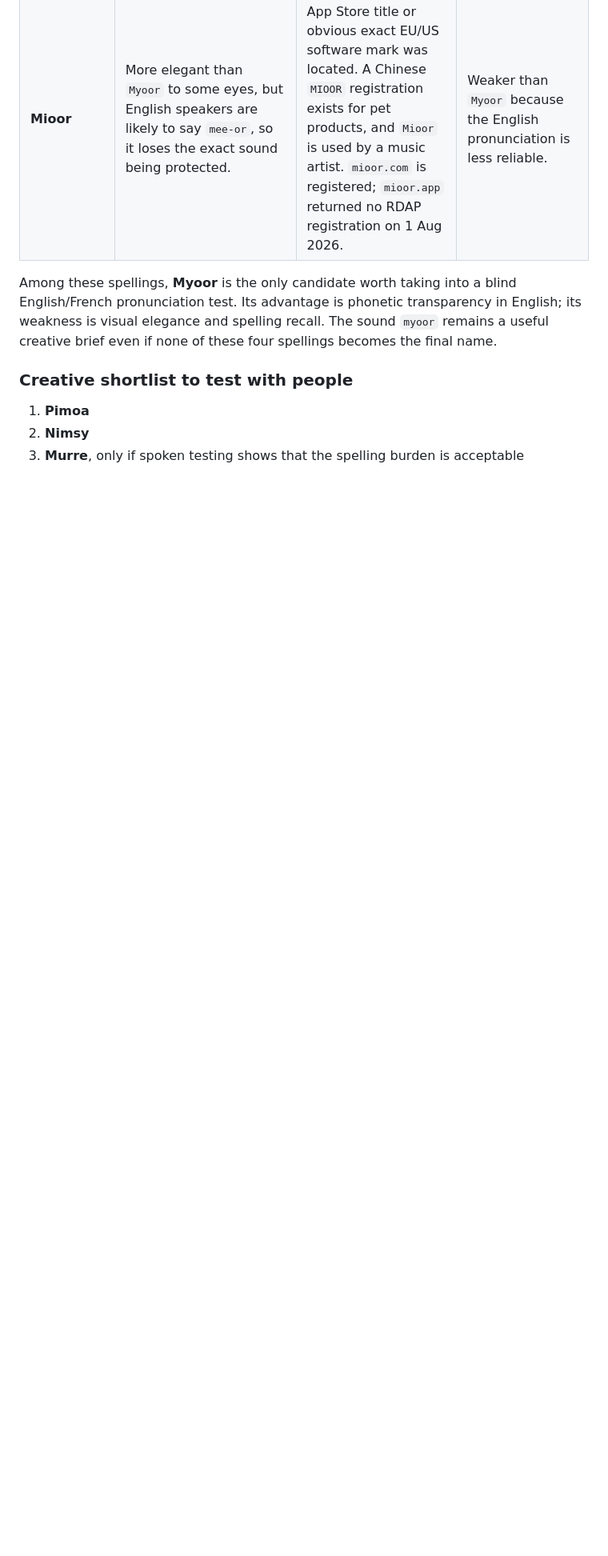
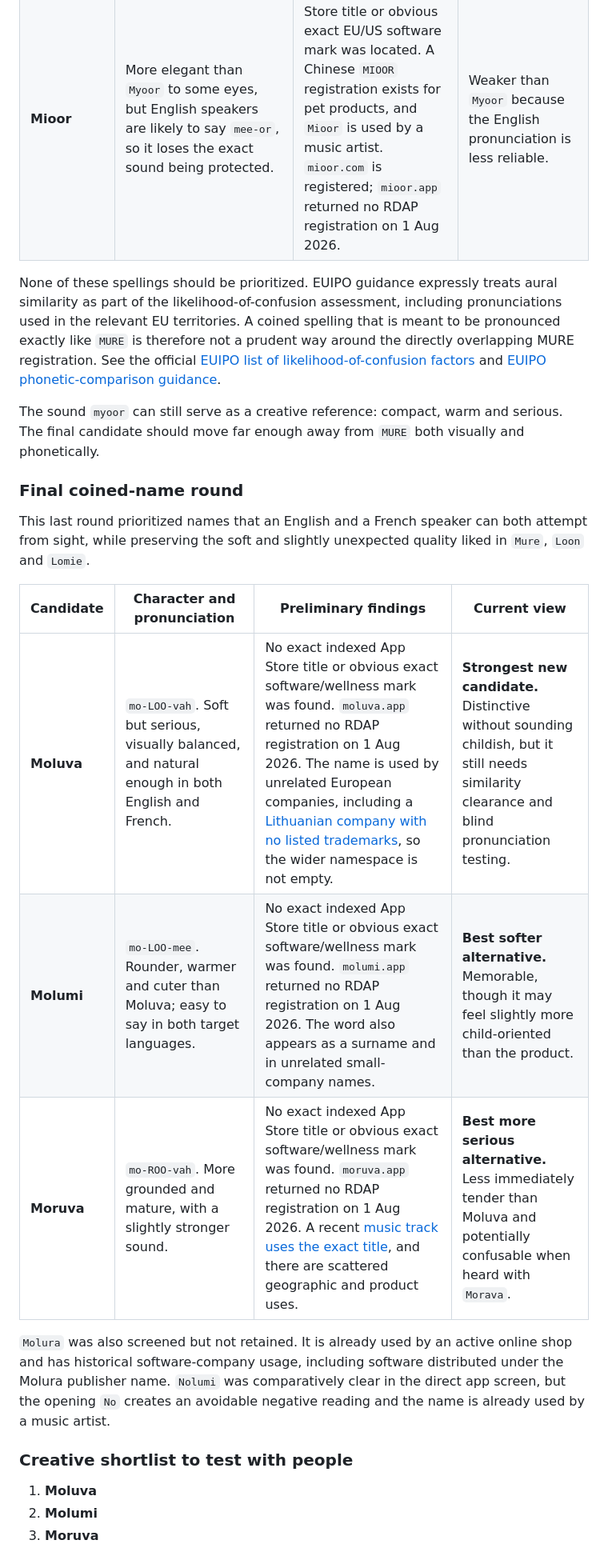
Before and after one commit to AlexiaPeri/emotionalappv1, a Markdown page: docs/name-clearance-preliminary-2026-08-01.md, the part around one of its changes. Shown at 80% size. GitHub-like rendering; blank space fills up the shorter version.

Commit message:
docs: add final naming candidates

```diff
--- a/docs/name-clearance-preliminary-2026-08-01.md
+++ b/docs/name-clearance-preliminary-2026-08-01.md
@@ -135,10 +135,24 @@ The user strongly prefers the English sound of `Mure` and proposed alternative s
 | **Mioor** | More elegant than `Myoor` to some eyes, but English speakers are likely to say `mee-or`, so it loses the exact sound being protected. | No exact indexed App Store title or obvious exact EU/US software mark was located. A Chinese `MIOOR` registration exists for pet products, and `Mioor` is used by a music artist. `mioor.com` is registered; `mioor.app` returned no RDAP registration on 1 Aug 2026. | Weaker than `Myoor` because the English pronunciation is less reliable. |
 
-Among these spellings, **Myoor** is the only candidate worth taking into a blind English/French pronunciation test. Its advantage is phonetic transparency in English; its weakness is visual elegance and spelling recall. The sound `myoor` remains a useful creative brief even if none of these four spellings becomes the final name.
+None of these spellings should be prioritized. EUIPO guidance expressly treats aural similarity as part of the likelihood-of-confusion assessment, including pronunciations used in the relevant EU territories. A coined spelling that is meant to be pronounced exactly like `MURE` is therefore not a prudent way around the directly overlapping MURE registration. See the official [EUIPO list of likelihood-of-confusion factors](https://guidelines.euipo.europa.eu/2302857/2227748/trade-mark-guidelines/4-2-list-of-factors-for-assessing-the-likelihood-of-confusion) and [EUIPO phonetic-comparison guidance](https://guidelines.euipo.europa.eu/2214313/1996584/-/3-4-2-comparacion-fonetica).
+
+The sound `myoor` can still serve as a creative reference: compact, warm and serious. The final candidate should move far enough away from `MURE` both visually and phonetically.
+
+### Final coined-name round
+
+This last round prioritized names that an English and a French speaker can both attempt from sight, while preserving the soft and slightly unexpected quality liked in `Mure`, `Loon` and `Lomie`.
+
+| Candidate | Character and pronunciation | Preliminary findings | Current view |
+| --- | --- | --- | --- |
+| **Moluva** | `mo-LOO-vah`. Soft but serious, visually balanced, and natural enough in both English and French. | No exact indexed App Store title or obvious exact software/wellness mark was found. `moluva.app` returned no RDAP registration on 1 Aug 2026. The name is used by unrelated European companies, including a [Lithuanian company with no listed trademarks](https://rekvizitai.vz.lt/en/company/moluva/trademarks/), so the wider namespace is not empty. | **Strongest new candidate.** Distinctive without sounding childish, but it still needs similarity clearance and blind pronunciation testing. |
+| **Molumi** | `mo-LOO-mee`. Rounder, warmer and cuter than Moluva; easy to say in both target languages. | No exact indexed App Store title or obvious exact software/wellness mark was found. `molumi.app` returned no RDAP registration on 1 Aug 2026. The word also appears as a surname and in unrelated small-company names. | **Best softer alternative.** Memorable, though it may feel slightly more child-oriented than the product. |
+| **Moruva** | `mo-ROO-vah`. More grounded and mature, with a slightly stronger sound. | No exact indexed App Store title or obvious exact software/wellness mark was found. `moruva.app` returned no RDAP registration on 1 Aug 2026. A recent [music track uses the exact title](https://audiomack.com/domkaos/song/moruva), and there are scattered geographic and product uses. | **Best more serious alternative.** Less immediately tender than Moluva and potentially confusable when heard with `Morava`. |
+
+`Molura` was also screened but not retained. It is already used by an active online shop and has historical software-company usage, including software distributed under the Molura publisher name. `Nolumi` was comparatively clear in the direct app screen, but the opening `No` creates an avoidable negative reading and the name is already used by a music artist.
 
 ### Creative shortlist to test with people
 
-1. **Pimoa**
-2. **Nimsy**
-3. **Murre**, only if spoken testing shows that the spelling burden is acceptable
+1. **Moluva**
+2. **Molumi**
+3. **Moruva**
 
```
Also changed, not shown: other parts of docs/name-clearance-preliminary-2026-08-01.md (+4 -2 lines).
